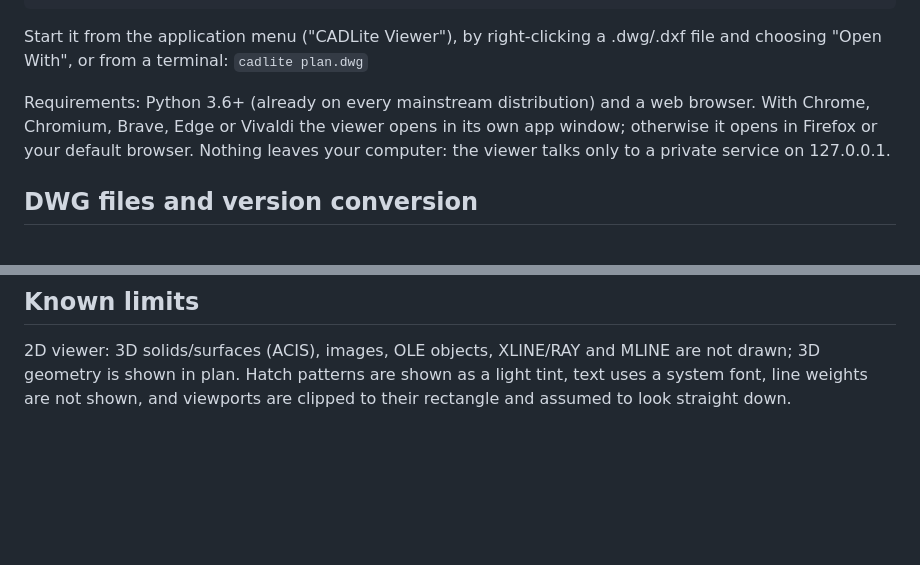
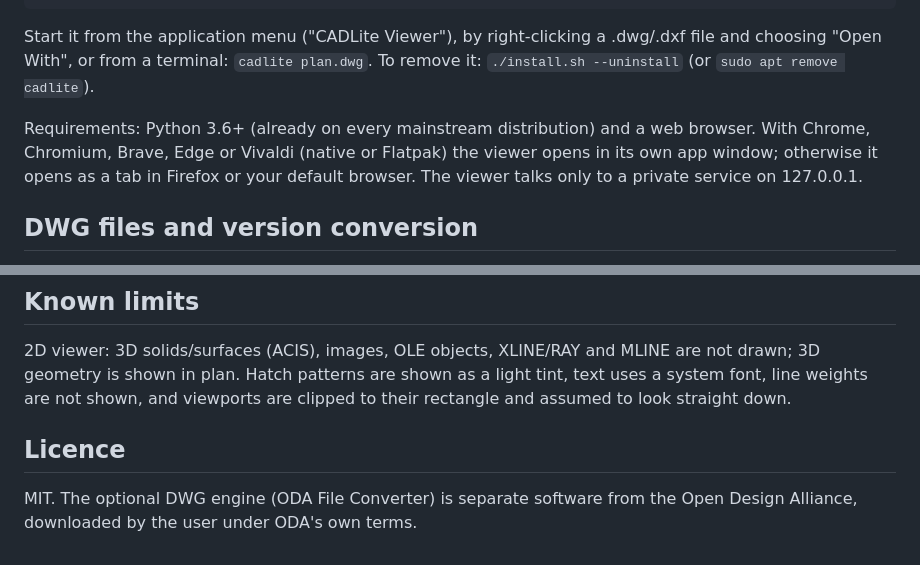
Before and after one commit to kumargauarv85/cadlite, a Markdown page: README.md, 2 parts joined by grey strips. Rendered like a GitHub page; blank space fills up the shorter version.

```diff
--- a/README.md
+++ b/README.md
@@ -19,10 +46,11 @@ Any other distribution (Fedora, openSUSE, Arch ...), no root needed:
 Start it from the application menu ("CADLite Viewer"), by right-clicking a
-.dwg/.dxf file and choosing "Open With", or from a terminal: `cadlite plan.dwg`
+.dwg/.dxf file and choosing "Open With", or from a terminal: `cadlite plan.dwg`.
+To remove it: `./install.sh --uninstall` (or `sudo apt remove cadlite`).
 
 Requirements: Python 3.6+ (already on every mainstream distribution) and a web
-browser. With Chrome, Chromium, Brave, Edge or Vivaldi the viewer opens in its
-own app window; otherwise it opens in Firefox or your default browser.
-Nothing leaves your computer: the viewer talks only to a private service on 127.0.0.1.
+browser. With Chrome, Chromium, Brave, Edge or Vivaldi (native or Flatpak) the
+viewer opens in its own app window; otherwise it opens as a tab in Firefox or
+your default browser. The viewer talks only to a private service on 127.0.0.1.
 
 ## DWG files and version conversion
 
@@ -71,3 +99,7 @@ ACAD2010, ACAD2013, ACAD2018).
 MLINE are not drawn; 3D geometry is shown in plan. Hatch patterns are shown
 as a light tint, text uses a system font, line weights are not shown, and
 viewports are clipped to their rectangle and assumed to look straight down.
+
+## Licence
+
+MIT. The optional DWG engine (ODA File Converter) is separate software from the Open Design Alliance, downloaded by the user under ODA's own terms.
```
Also changed, not shown: other parts of README.md (+38 -11 lines), screenshots/dwg-setup.png (added), screenshots/layout.png (added), screenshots/logo.png (added), screenshots/measure.png (added).
